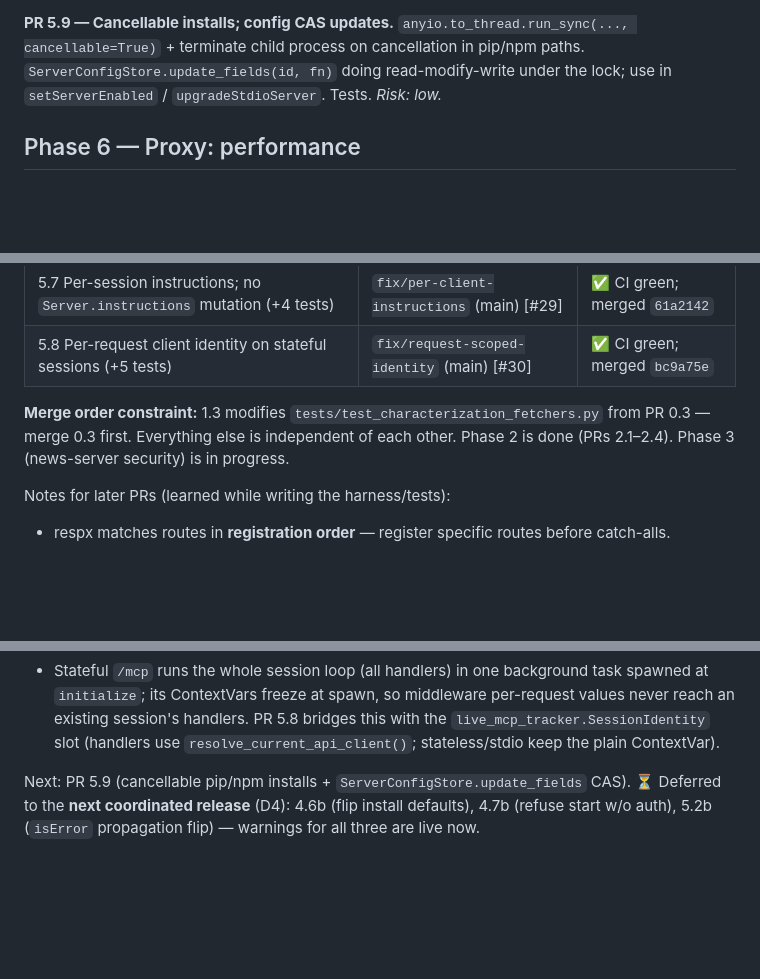
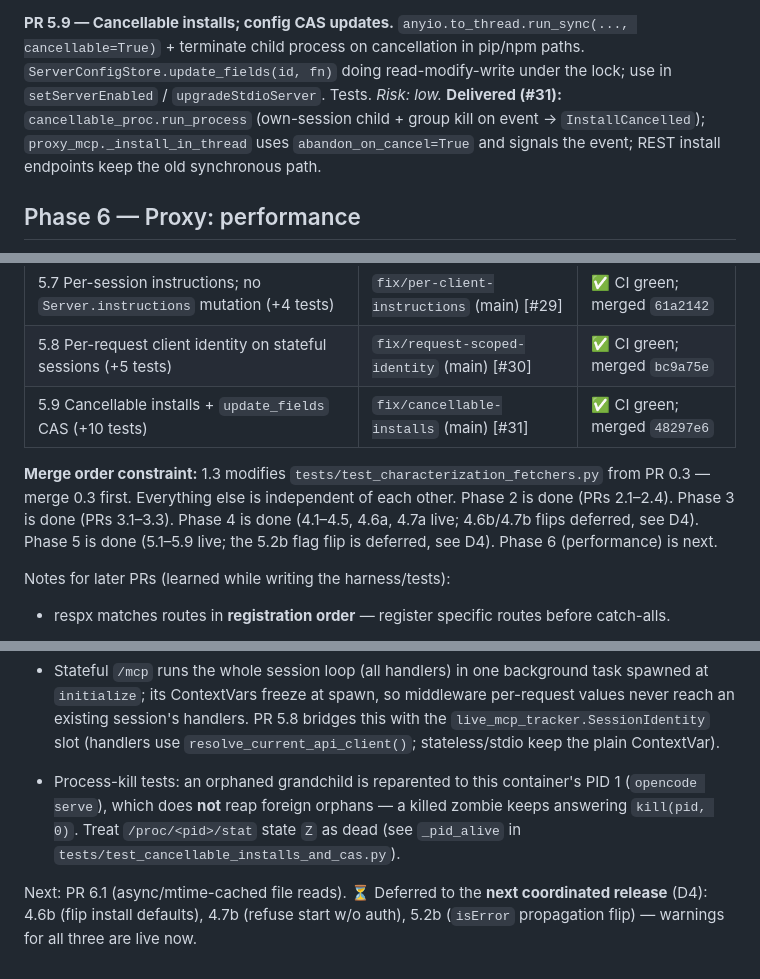
Before and after one commit to holger81/mcp-proxy-server, a Markdown page: PLAN.md, 3 parts joined by grey strips. Rendered like a GitHub page; blank space fills up the shorter version.

Commit message:
docs: ledger through PR 5.9 (#31, merged 48297e6); next: PR 6.1

```diff
--- a/PLAN.md
+++ b/PLAN.md
@@ -240,6 +240,10 @@ into that task via a mutable per-session `SessionIdentity` slot.
 cancellation in pip/npm paths. `ServerConfigStore.update_fields(id, fn)` doing
 read-modify-write under the lock; use in `setServerEnabled` / `upgradeStdioServer`.
 Tests. *Risk: low.*
+**Delivered (#31):** `cancellable_proc.run_process` (own-session child + group
+kill on event → `InstallCancelled`); `proxy_mcp._install_in_thread` uses
+`abandon_on_cancel=True` and signals the event; REST install endpoints keep the
+old synchronous path.
 
 ## Phase 6 — Proxy: performance
 
@@ -349,10 +353,14 @@ PRs (stacked bases): [#1](https://github.com/holger81/mcp-proxy-server/pull/1)
 | 5.6 Degraded-upstream + truncation surfacing (+6 tests) | `fix/discovery-honesty` (main) [#28] | ✅ CI green; merged `7fb5357` |
 | 5.7 Per-session instructions; no `Server.instructions` mutation (+4 tests) | `fix/per-client-instructions` (main) [#29] | ✅ CI green; merged `61a2142` |
 | 5.8 Per-request client identity on stateful sessions (+5 tests) | `fix/request-scoped-identity` (main) [#30] | ✅ CI green; merged `bc9a75e` |
+| 5.9 Cancellable installs + `update_fields` CAS (+10 tests) | `fix/cancellable-installs` (main) [#31] | ✅ CI green; merged `48297e6` |
 
 **Merge order constraint:** 1.3 modifies `tests/test_characterization_fetchers.py`
 from PR 0.3 — merge 0.3 first. Everything else is independent of each other.
-Phase 2 is done (PRs 2.1–2.4). Phase 3 (news-server security) is in progress.
+Phase 2 is done (PRs 2.1–2.4). Phase 3 is done (PRs 3.1–3.3). Phase 4 is done
+(4.1–4.5, 4.6a, 4.7a live; 4.6b/4.7b flips deferred, see D4). Phase 5 is done
+(5.1–5.9 live; the 5.2b flag flip is deferred, see D4). Phase 6 (performance)
+is next.
 
 Notes for later PRs (learned while writing the harness/tests):
 - respx matches routes in **registration order** — register specific routes before catch-alls.
@@ -374,5 +382,9 @@ Notes for later PRs (learned while writing the harness/tests):
   per-request values never reach an existing session's handlers. PR 5.8 bridges
   this with the `live_mcp_tracker.SessionIdentity` slot (handlers use
   `resolve_current_api_client()`; stateless/stdio keep the plain ContextVar).
+- Process-kill tests: an orphaned grandchild is reparented to this container's
+  PID 1 (`opencode serve`), which does **not** reap foreign orphans — a killed
+  zombie keeps answering `kill(pid, 0)`. Treat `/proc/<pid>/stat` state `Z` as
+  dead (see `_pid_alive` in `tests/test_cancellable_installs_and_cas.py`).
 
-Next: PR 5.9 (cancellable pip/npm installs + `ServerConfigStore.update_fields` CAS). ⏳ Deferred to the **next coordinated release** (D4): 4.6b (flip install defaults), 4.7b (refuse start w/o auth), 5.2b (`isError` propagation flip) — warnings for all three are live now.
+Next: PR 6.1 (async/mtime-cached file reads). ⏳ Deferred to the **next coordinated release** (D4): 4.6b (flip install defaults), 4.7b (refuse start w/o auth), 5.2b (`isError` propagation flip) — warnings for all three are live now.
```
Also changed, not shown: other parts of PLAN.md (+1 -1 lines).
